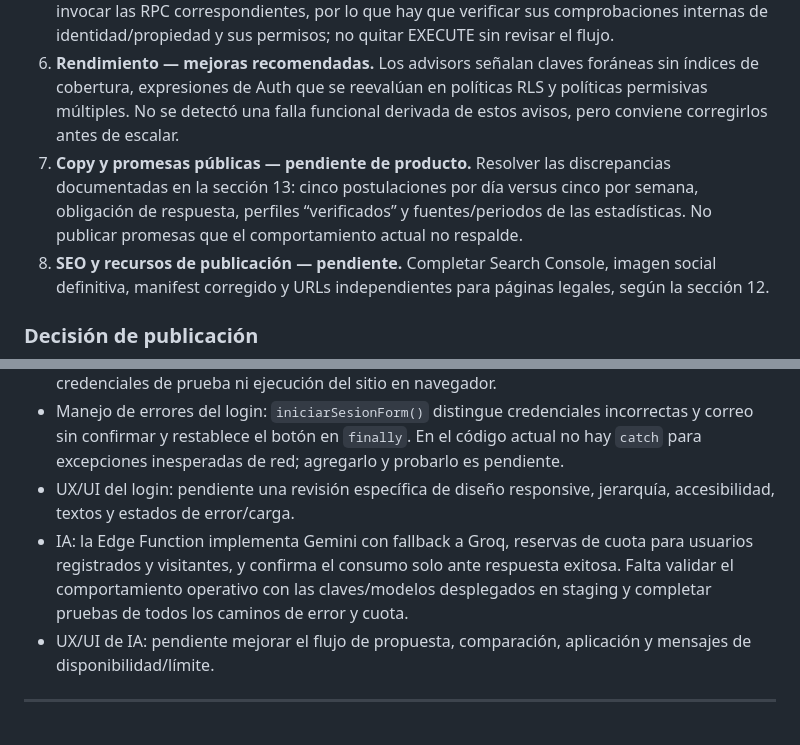
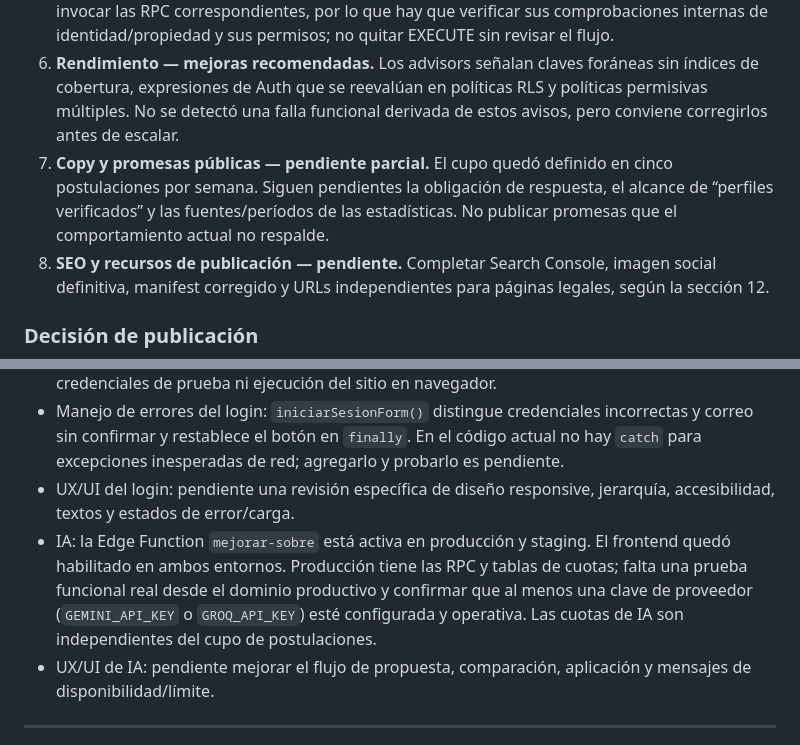
Before and after one commit to Alternativy/MatchEmpleos, a Markdown page: README.md, 2 parts joined by grey strips. GitHub-like rendering.

```diff
--- a/README.md
+++ b/README.md
@@ -533,7 +533,7 @@ La estructura observada en producción incluye las tablas y columnas principales
 4. **Protección de contraseñas filtradas — advertencia activa.** El advisor de Supabase reporta deshabilitada la protección contra contraseñas comprometidas en ambos proyectos.
 5. **Funciones SECURITY DEFINER — revisar, no revocar a ciegas.** Los advisors detectan que borrar_busqueda, cupo_actual y postular son ejecutables por authenticated. El cliente necesita invocar las RPC correspondientes, por lo que hay que verificar sus comprobaciones internas de identidad/propiedad y sus permisos; no quitar EXECUTE sin revisar el flujo.
 6. **Rendimiento — mejoras recomendadas.** Los advisors señalan claves foráneas sin índices de cobertura, expresiones de Auth que se reevalúan en políticas RLS y políticas permisivas múltiples. No se detectó una falla funcional derivada de estos avisos, pero conviene corregirlos antes de escalar.
-7. **Copy y promesas públicas — pendiente de producto.** Resolver las discrepancias documentadas en la sección 13: cinco postulaciones por día versus cinco por semana, obligación de respuesta, perfiles “verificados” y fuentes/periodos de las estadísticas. No publicar promesas que el comportamiento actual no respalde.
+7. **Copy y promesas públicas — pendiente parcial.** El cupo quedó definido en cinco postulaciones por semana. Siguen pendientes la obligación de respuesta, el alcance de “perfiles verificados” y las fuentes/períodos de las estadísticas. No publicar promesas que el comportamiento actual no respalde.
 8. **SEO y recursos de publicación — pendiente.** Completar Search Console, imagen social definitiva, manifest corregido y URLs independientes para páginas legales, según la sección 12.
 
 ### Decisión de publicación
@@ -545,7 +545,7 @@ No abrir todavía el pull request de producción ni hacer merge. Primero resolve
 - Login: inspección estática de `login()`, `iniciarSesionForm()`, `setSesion()` y `route()`. Se verificó validación de correo/contraseña, llamada a Supabase Auth, consulta de `perfiles`, protección de rutas privadas y redirección por rol. Los scripts JavaScript ejecutables del HTML pasaron el chequeo de sintaxis. No se probó una sesión real porque esta revisión no contó con credenciales de prueba ni ejecución del sitio en navegador.
 - Manejo de errores del login: `iniciarSesionForm()` distingue credenciales incorrectas y correo sin confirmar y restablece el botón en `finally`. En el código actual no hay `catch` para excepciones inesperadas de red; agregarlo y probarlo es pendiente.
 - UX/UI del login: pendiente una revisión específica de diseño responsive, jerarquía, accesibilidad, textos y estados de error/carga.
-- IA: la Edge Function implementa Gemini con fallback a Groq, reservas de cuota para usuarios registrados y visitantes, y confirma el consumo solo ante respuesta exitosa. Falta validar el comportamiento operativo con las claves/modelos desplegados en staging y completar pruebas de todos los caminos de error y cuota.
+- IA: la Edge Function `mejorar-sobre` está activa en producción y staging. El frontend quedó habilitado en ambos entornos. Producción tiene las RPC y tablas de cuotas; falta una prueba funcional real desde el dominio productivo y confirmar que al menos una clave de proveedor (`GEMINI_API_KEY` o `GROQ_API_KEY`) esté configurada y operativa. Las cuotas de IA son independientes del cupo de postulaciones.
 - UX/UI de IA: pendiente mejorar el flujo de propuesta, comparación, aplicación y mensajes de disponibilidad/límite.
 
 
```
Also changed, not shown: other parts of README.md (+3 -3 lines).
